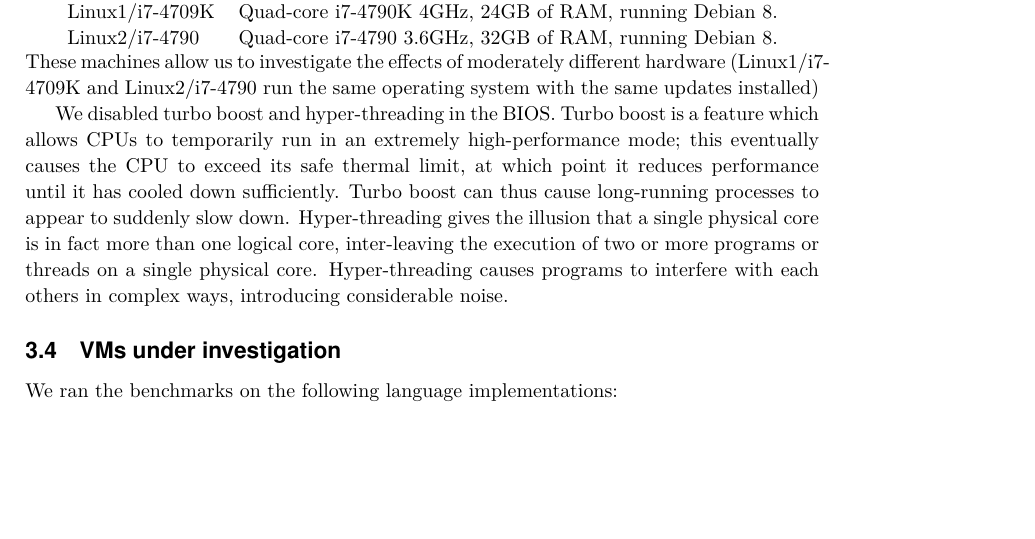
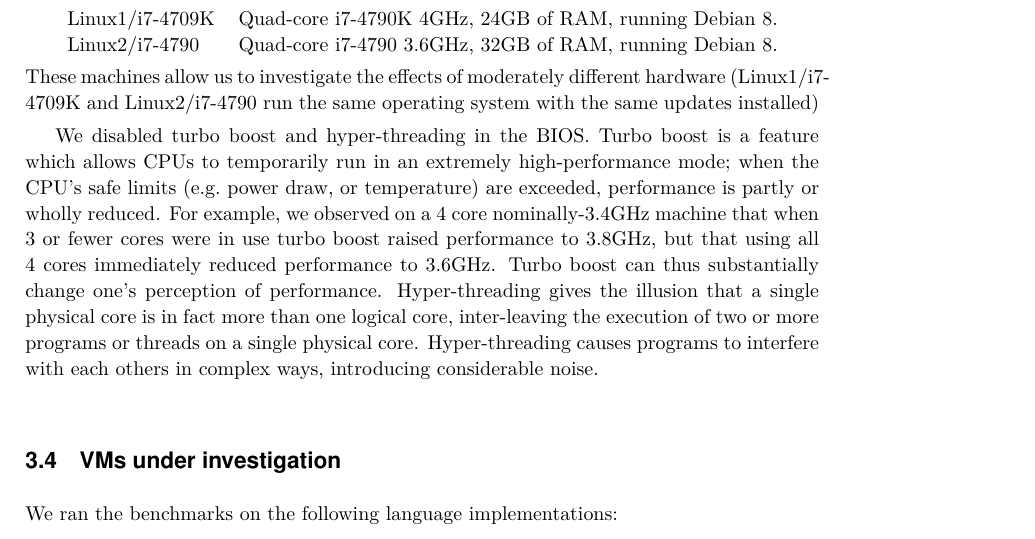
Before and after one commit to softdevteam/warmup_paper, a LaTeX paper (warmup.tex): part of page 5 of 14, cut so that both start at the same text, the shorter picture padded with empty space. Compiled offline with pdfLaTeX.

Commit message:
A bit on turbo boost whilst I still understand it.

```diff
--- a/warmup.tex
+++ b/warmup.tex
@@ -376,10 +376,12 @@ same updates installed)
 
 We disabled turbo boost and hyper-threading in the BIOS. Turbo boost is a
 feature which allows CPUs to temporarily run in an extremely high-performance
-mode; this eventually causes the CPU to exceed its safe thermal limit,
-at which point it reduces performance until it has cooled down sufficiently.
-Turbo boost can thus cause long-running processes to
-appear to suddenly slow down. Hyper-threading gives the illusion that a single
+mode; when the CPU's safe limits (e.g.~power draw, or temperature) are exceeded,
+performance is partly or wholly reduced. For example, we observed on a 4 core
+nominally-3.4GHz machine that when 3 or fewer cores were in use turbo boost
+raised performance to 3.8GHz, but that using all 4 cores immediately reduced
+performance to 3.6GHz. Turbo boost can thus substantially change one's
+perception of performance. Hyper-threading gives the illusion that a single
 physical core is in fact more than one logical core, inter-leaving the
 execution of two or more programs or threads on a single physical core.
 Hyper-threading causes programs to interfere
```
